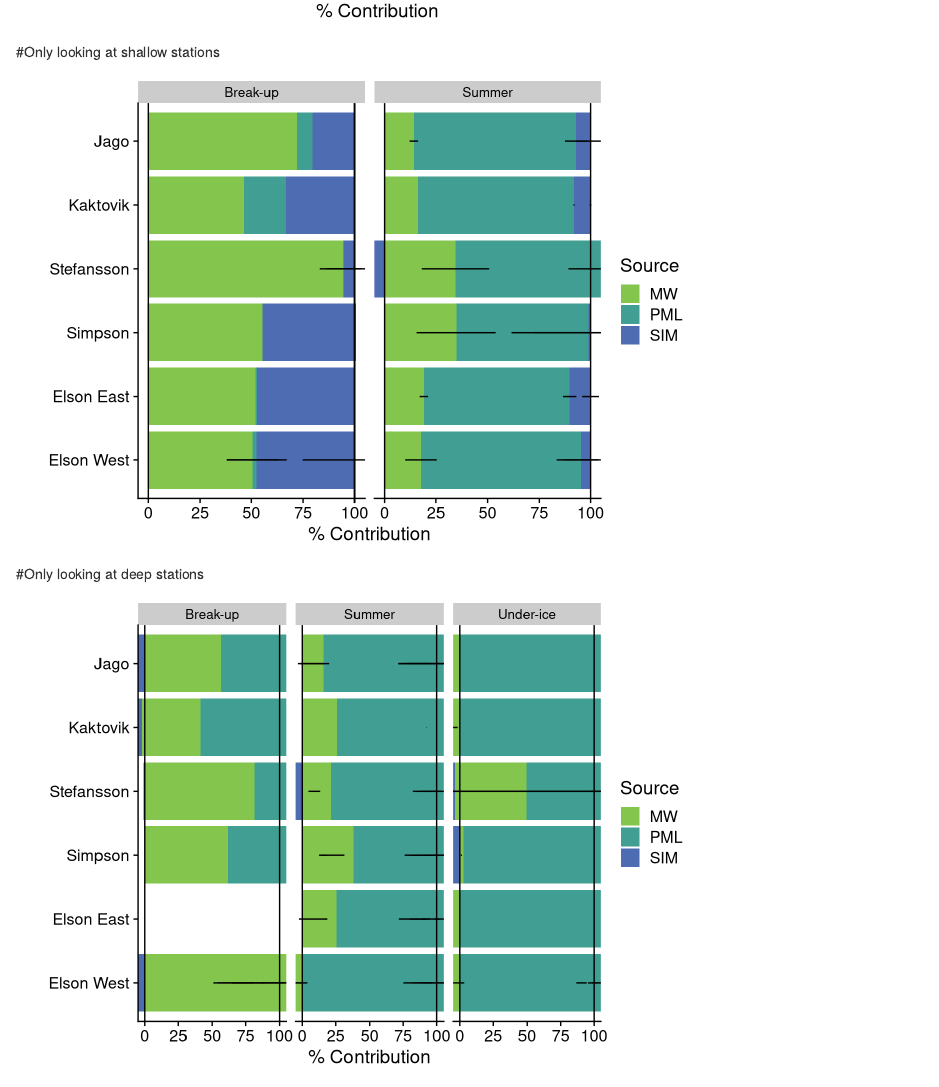
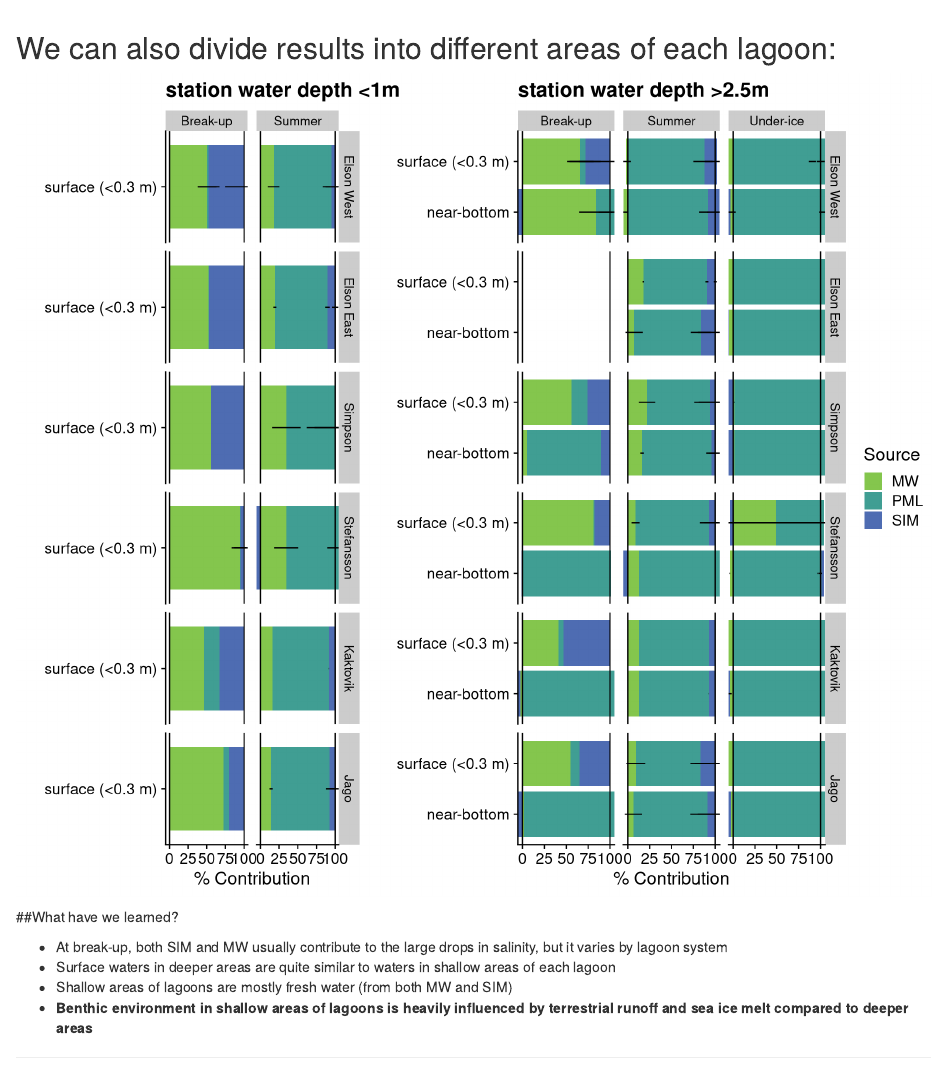
Before and after one commit to cbonsell/ble-sourcewater, an R Markdown document (BLE source water poster figs.Rmd): the page in a window 1100 px wide, from 2770 px down before the commit and from 2810 px down after it. Rendered offline with R 4.5, knitr and Pandoc, with nearby package versions; some code elsewhere in the file could not run offline.

Commit message:
cleaned up plots, added more text

````diff
--- a/BLE source water poster figs.Rmd
+++ b/BLE source water poster figs.Rmd
@@ -265,10 +266,11 @@ drain_means %>%
 
 ```
 
+## We can also divide results into different areas of each lagoon:
 
-#Only looking at shallow stations
-```{r, echo=FALSE, message=FALSE, warning=FALSE,}
-drain_means <- bind_cols(input,a2) %>%
+
+```{r, echo=FALSE, message=FALSE, warning=FALSE, fig.height=6}
+drain_means_shallow <- bind_cols(input,a2) %>%
   pivot_longer(cols=SIM:PML, names_to = "Source") %>%
   filter(Habitat=="Shallow", !is.na(Drainage)) %>%
   group_by(Drainage, DepthCat,Season, Source) %>%
@@ -276,81 +278,88 @@ drain_means <- bind_cols(input,a2) %>%
   mutate(ci_l=mFrac-sdFrac, ci_u=mFrac+sdFrac)
 
 
-drain_means$DepthCat = with(drain_means, factor(DepthCat, levels = rev(levels(DepthCat))))
+drain_means_shallow$DepthCat = with(drain_means_shallow, factor(DepthCat, levels = rev(levels(DepthCat))))
 
 #change confidence interval location to go with stacked barplot
-drain_means$ci_l[drain_means$Source == "PML"] <- with(drain_means,ci_l[Source == "PML"] +
+drain_means_shallow$ci_l[drain_means_shallow$Source == "PML"] <- with(drain_means_shallow,ci_l[Source == "PML"] +
                                                         ci_l[Source == "MW"])
-drain_means$ci_u[drain_means$Source == "PML"] <- with(drain_means,ci_u[Source == "PML"] +
+drain_means_shallow$ci_u[drain_means_shallow$Source == "PML"] <- with(drain_means_shallow,ci_u[Source == "PML"] +
                                                         ci_u[Source == "MW"])
-drain_means$ci_l[drain_means$Source == "SIM"] <- ifelse(drain_means$mFrac[drain_means$Source=="SIM"]<0, 0,
-                                                        with(drain_means,ci_l[Source == "PML"] +ci_l[Source == "SIM"]))
-drain_means$ci_u[drain_means$Source == "SIM"] <- ifelse(drain_means$mFrac[drain_means$Source=="SIM"]<0, 0,
-                                                        with(drain_means,ci_u[Source == "PML"] + ci_u[Source == "SIM"]))
+drain_means_shallow$ci_l[drain_means_shallow$Source == "SIM"] <- ifelse(drain_means_shallow$mFrac[drain_means_shallow$Source=="SIM"]<0, 0,
+                                                        with(drain_means_shallow,ci_l[Source == "PML"] +ci_l[Source == "SIM"]))
+drain_means_shallow$ci_u[drain_means_shallow$Source == "SIM"] <- ifelse(drain_means_shallow$mFrac[drain_means_shallow$Source=="SIM"]<0, 0,
+                                                        with(drain_means_shallow,ci_u[Source == "PML"] + ci_u[Source == "SIM"]))
 
 
-drain_means %>%
-  ggplot(aes(Drainage, mFrac*100))+
+bar_shallow <- drain_means_shallow %>%
+  ggplot(aes(DepthCat, mFrac*100))+
   geom_col(aes(fill = Source), position = position_stack(reverse = T)) +
   scale_fill_manual(values=c('#84c64d', '#409e93', '#4e6cb2'))+
   geom_errorbar(aes(ymin = ci_l*100, ymax = ci_u*100), width=0,
                 stat="identity")+
   coord_flip(ylim=c(0,100)) +
   geom_hline(yintercept=c(0,100))+
-  facet_grid(~Season, scales="free")+
+  facet_grid(Drainage~Season, scales="free")+
   theme_cowplot()+
   ylab("% Contribution")+
   xlab("")+
+  ggtitle("station water depth <1m")+
   theme(strip.text.x = element_text(size = 10),
-        strip.text.y = element_text(size = 10))
+        strip.text.y = element_text(size = 10),
+        legend.position = "none")
 
 ```
 
-#Only looking at deep stations
-```{r, echo=FALSE, message=FALSE, warning=FALSE,}
-drain_means <- bind_cols(input,a2) %>%
+
+```{r, echo=FALSE, message=FALSE, warning=FALSE, fig.height=9, fig.width=10}
+drain_means_deep <- bind_cols(input,a2) %>%
   pivot_longer(cols=SIM:PML, names_to = "Source") %>%
   filter(Habitat=="Deep", !is.na(Drainage)) %>%
   group_by(Drainage, DepthCat,Season, Source) %>%
   summarize(mFrac=mean(value, na.rm=T), sdFrac=sd(value, na.rm=T), mDate=mean(Date_collected)) %>%
-  mutate(ci_l=mFrac-sdFrac, ci_u=mFrac+sdFrac)
+  mutate(ci_l=mFrac-sdFrac, ci_u=mFrac+sdFrac, ci_l2=mFrac-sdFrac)
 
 
-drain_means$DepthCat = with(drain_means, factor(DepthCat, levels = rev(levels(DepthCat))))
+drain_means_deep$DepthCat = with(drain_means_deep, factor(DepthCat, levels = rev(levels(DepthCat))))
 
 #change confidence interval location to go with stacked barplot
-drain_means$ci_l[drain_means$Source == "PML"] <- with(drain_means,ci_l[Source == "PML"] +
+drain_means_deep$ci_l[drain_means_deep$Source == "PML"] <- with(drain_means_deep,ci_l[Source == "PML"] +
                                                         ci_l[Source == "MW"])
-drain_means$ci_u[drain_means$Source == "PML"] <- with(drain_means,ci_u[Source == "PML"] +
+drain_means_deep$ci_u[drain_means_deep$Source == "PML"] <- with(drain_means_deep,ci_u[Source == "PML"] +
                                                         ci_u[Source == "MW"])
-drain_means$ci_l[drain_means$Source == "SIM"] <- ifelse(drain_means$mFrac[drain_means$Source=="SIM"]<0, 0,
-                                                        with(drain_means,ci_l[Source == "PML"] +ci_l[Source == "SIM"]))
-drain_means$ci_u[drain_means$Source == "SIM"] <- ifelse(drain_means$mFrac[drain_means$Source=="SIM"]<0, 0,
-                                                        with(drain_means,ci_u[Source == "PML"] + ci_u[Source == "SIM"]))
+drain_means_deep$ci_l[drain_means_deep$Source == "SIM"] <- ifelse(drain_means_deep$mFrac[drain_means_deep$Source=="SIM"]<0, 0,
+                                                        with(drain_means_deep,ci_l[Source == "PML"] +ci_l[Source == "SIM"]))
+drain_means_deep$ci_u[drain_means_deep$Source == "SIM"] <- ifelse(drain_means_deep$mFrac[drain_means_deep$Source=="SIM"]<0, 0,
+                                                        with(drain_means_deep,ci_u[Source == "PML"] + ci_u[Source == "SIM"]))
 
 
-drain_means %>%
-  ggplot(aes(Drainage, mFrac*100))+
+bar_deep <- drain_means_deep %>%
+  ggplot(aes(DepthCat, mFrac*100))+
   geom_col(aes(fill = Source), position = position_stack(reverse = T)) +
   scale_fill_manual(values=c('#84c64d', '#409e93', '#4e6cb2'))+
   geom_errorbar(aes(ymin = ci_l*100, ymax = ci_u*100), width=0,
                 stat="identity")+
   coord_flip(ylim=c(0,100)) +
   geom_hline(yintercept=c(0,100))+
-  facet_grid(~Season, scales="free")+
+  facet_grid(Drainage~Season, scales="free")+
   theme_cowplot()+
   ylab("% Contribution")+
   xlab("")+
+  ggtitle("station water depth >2.5m")+
   theme(strip.text.x = element_text(size = 10),
         strip.text.y = element_text(size = 10))
 
+plot_grid(bar_shallow,bar_deep, rel_widths = c(2.5,4))
 ```
 
 ##What have we learned?
 
-*At break-up, both SIM and MW usually contribute to the large drops in salinity, but it varies by lagoon system
+* At break-up, both SIM and MW usually contribute to the large drops in salinity, but it varies by lagoon system
+* Surface waters in deeper areas are quite similar to waters in shallow areas of each lagoon
+* Shallow areas of lagoons are mostly fresh water (from both MW and SIM)
+* **Benthic environment in shallow areas of lagoons is heavily influenced by terrestrial runoff and sea ice melt compared to deeper areas **
 
-
+***
 
 #Other figures used in poster
 
````
Also changed, not shown: BLE source water poster figs.Rmd (9 more changed lines).
